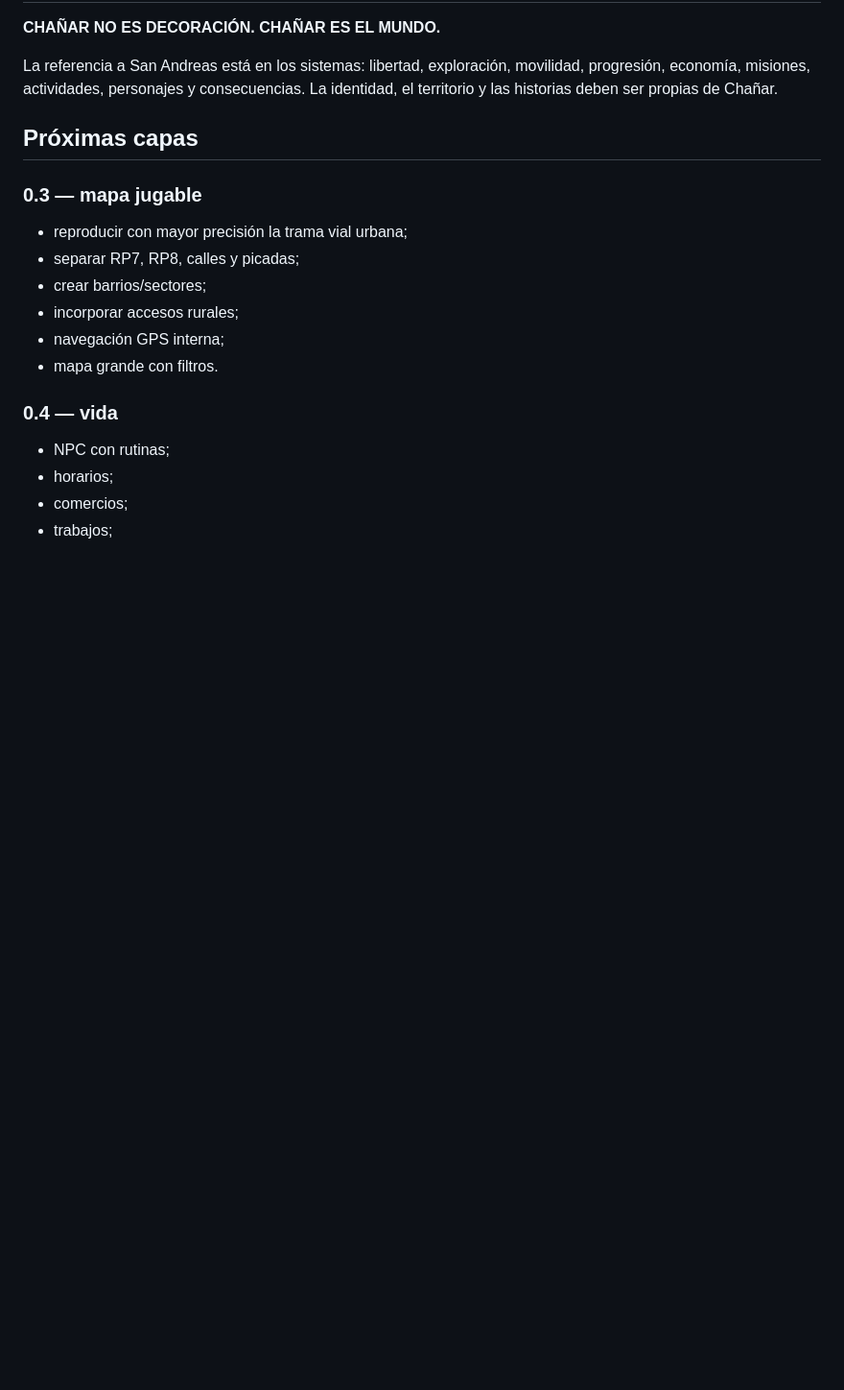
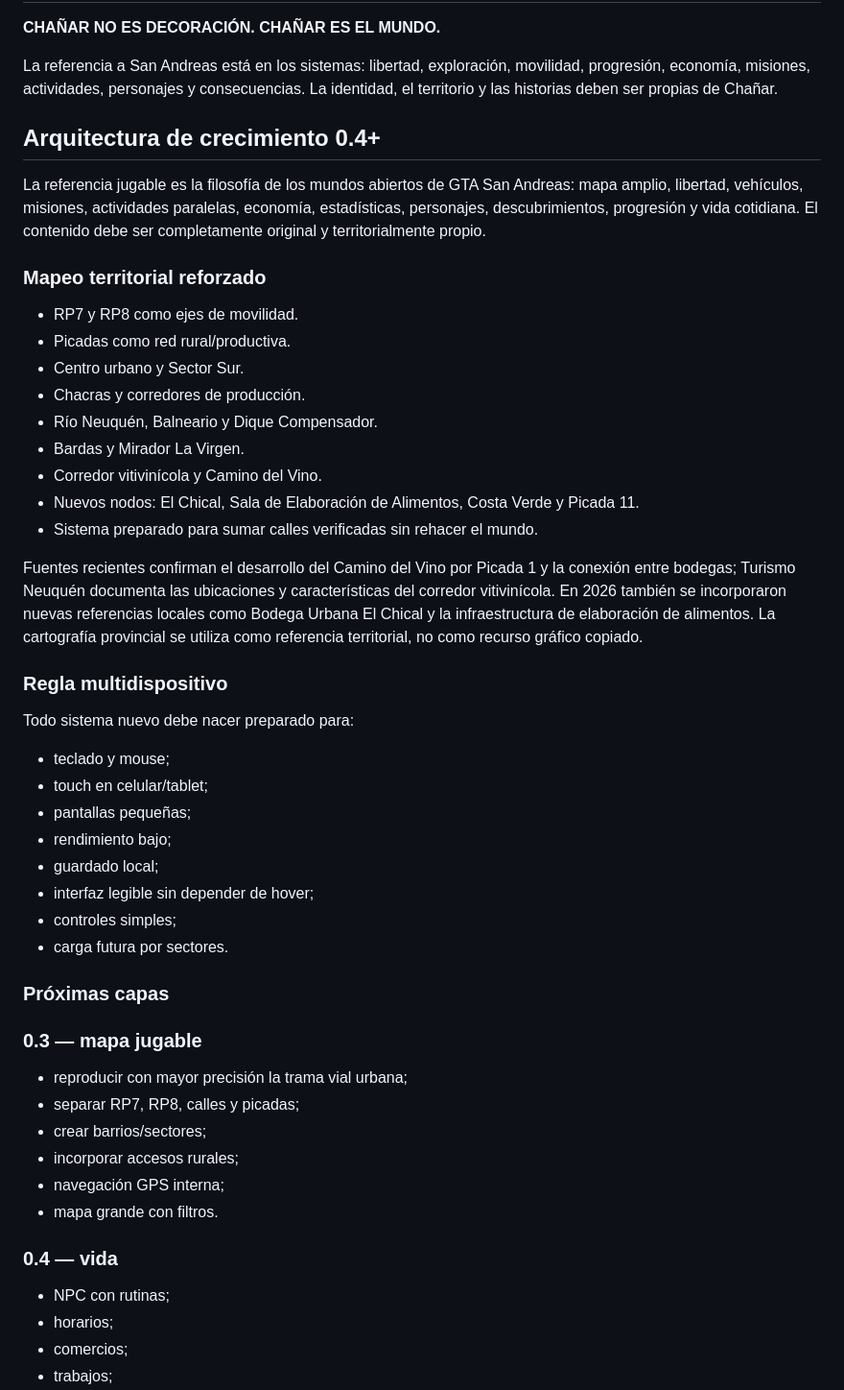
Before and after one commit to eliasmartinezcultural-glitch/GTA-SAN-PATRICK, a Markdown page: README.md, the part around the change. Shown at 96% size. Drawn GitHub-style; blank space fills up the shorter version.

Commit message:
docs: define deep growth architecture and territorial mapping strategy

```diff
--- a/README.md
+++ b/README.md
@@ -97,7 +97,35 @@ La primera capa de mapeo está construida a partir de cartografía pública de l
 
 La referencia a San Andreas está en los sistemas: libertad, exploración, movilidad, progresión, economía, misiones, actividades, personajes y consecuencias. La identidad, el territorio y las historias deben ser propias de Chañar.
 
-## Próximas capas
+## Arquitectura de crecimiento 0.4+
+
+La referencia jugable es la filosofía de los mundos abiertos de GTA San Andreas: mapa amplio, libertad, vehículos, misiones, actividades paralelas, economía, estadísticas, personajes, descubrimientos, progresión y vida cotidiana. El contenido debe ser completamente original y territorialmente propio.
+
+### Mapeo territorial reforzado
+- RP7 y RP8 como ejes de movilidad.
+- Picadas como red rural/productiva.
+- Centro urbano y Sector Sur.
+- Chacras y corredores de producción.
+- Río Neuquén, Balneario y Dique Compensador.
+- Bardas y Mirador La Virgen.
+- Corredor vitivinícola y Camino del Vino.
+- Nuevos nodos: El Chical, Sala de Elaboración de Alimentos, Costa Verde y Picada 11.
+- Sistema preparado para sumar calles verificadas sin rehacer el mundo.
+
+Fuentes recientes confirman el desarrollo del Camino del Vino por Picada 1 y la conexión entre bodegas; Turismo Neuquén documenta las ubicaciones y características del corredor vitivinícola. En 2026 también se incorporaron nuevas referencias locales como Bodega Urbana El Chical y la infraestructura de elaboración de alimentos. La cartografía provincial se utiliza como referencia territorial, no como recurso gráfico copiado.
+
+### Regla multidispositivo
+Todo sistema nuevo debe nacer preparado para:
+- teclado y mouse;
+- touch en celular/tablet;
+- pantallas pequeñas;
+- rendimiento bajo;
+- guardado local;
+- interfaz legible sin depender de hover;
+- controles simples;
+- carga futura por sectores.
+
+### Próximas capas
 
 ### 0.3 — mapa jugable
 - reproducir con mayor precisión la trama vial urbana;
```
